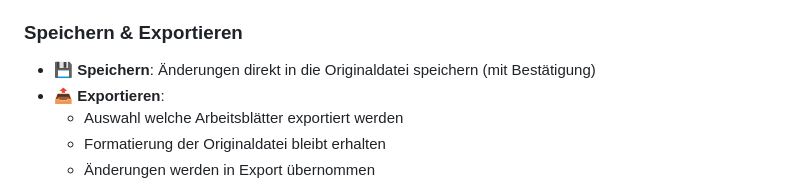
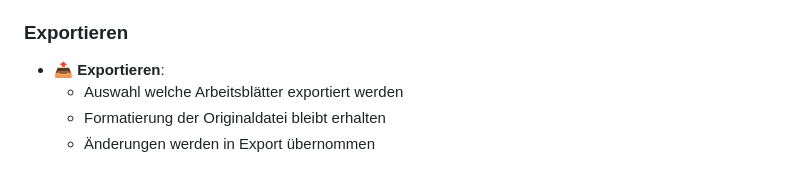
Before and after one commit to nojan01/excel-data-sync-pro, a Markdown page: README.md, the part around the change. Drawn GitHub-style.

```diff
--- a/README.md
+++ b/README.md
@@ -86,9 +86,8 @@ Der Datenexplorer bietet erweiterte Funktionen zum Betrachten, Bearbeiten und Ex
 - **⛶ Vollbild-Modus**: F11 für Vollbildansicht
 - **⚠️ Pivot-Warnung**: Warnung bei Dateien mit Pivot-Tabellen
 
-### Speichern & Exportieren
+### Exportieren
 
-- **💾 Speichern**: Änderungen direkt in die Originaldatei speichern (mit Bestätigung)
 - **📤 Exportieren**:
   - Auswahl welche Arbeitsblätter exportiert werden
   - Formatierung der Originaldatei bleibt erhalten
```
